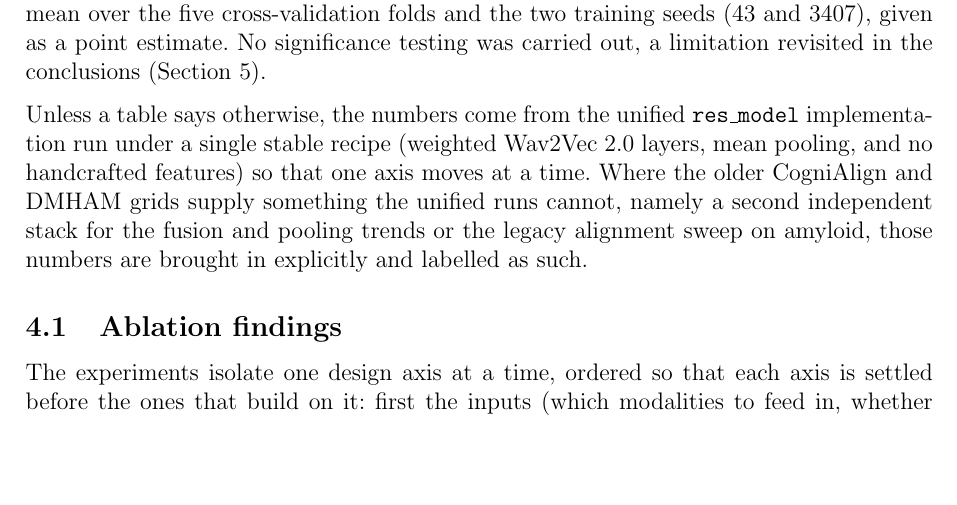
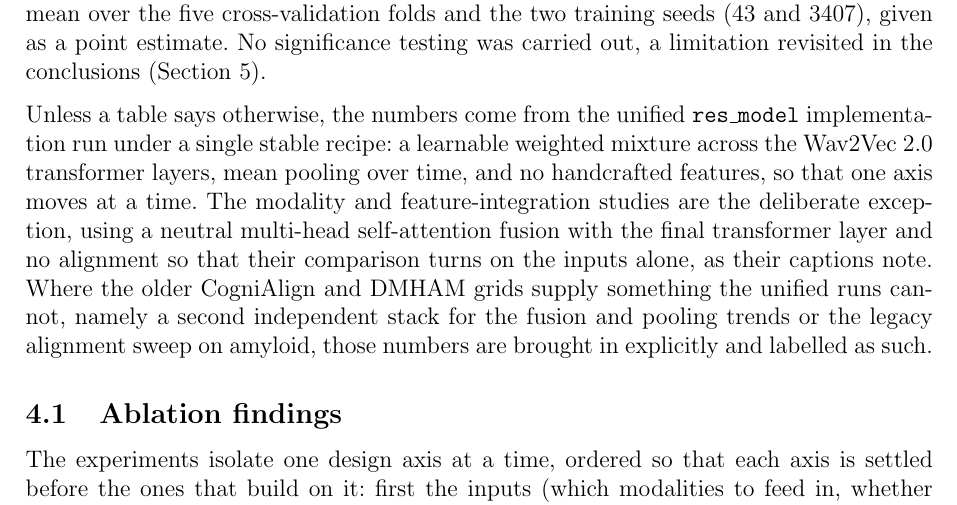
Before and after one commit to estevE11/tfm-doc, a LaTeX document (main.tex, which reads result.tex): part of page 33 of 51, cut so that both start at the same text, the shorter picture padded with empty space. Compiled offline with pdfLaTeX.

Commit message:
Disambiguate the stable-recipe pooling terminology
The stable-recipe description said "weighted layers, mean pooling",
conflating the layer mixture with temporal pooling and clashing with the
final-vs-weighted pooling axis. Spell out the learnable layer mixture and
mean pooling over time, and name the modality and feature-integration
studies as the deliberate neutral-setup exception.

Co-Authored-By: Claude Opus 4.8 <noreply@anthropic.com>

```diff
--- a/result.tex
+++ b/result.tex
@@ -5,7 +5,7 @@ This chapter reports the experimental programme laid out in Section~\ref{sec:met
 
 Two conventions hold throughout. ADReSSo is the only cohort with an official held-out partition, so it is the only task for which a \texttt{test-dist} accuracy is quoted alongside cross-validated validation accuracy; the two Spanish tasks are reported on validation folds only, and no artificial test split is ever substituted for the one they lack. Every accuracy is a mean over the five cross-validation folds and the two training seeds (43 and 3407), given as a point estimate. No significance testing was carried out, a limitation revisited in the conclusions (Section~\ref{sec:conclusions}).
 
-Unless a table says otherwise, the numbers come from the unified \texttt{res\_model} implementation run under a single stable recipe (weighted Wav2Vec~2.0 layers, mean pooling, and no handcrafted features) so that one axis moves at a time. Where the older CogniAlign and DMHAM grids supply something the unified runs cannot, namely a second independent stack for the fusion and pooling trends or the legacy alignment sweep on amyloid, those numbers are brought in explicitly and labelled as such.
+Unless a table says otherwise, the numbers come from the unified \texttt{res\_model} implementation run under a single stable recipe: a learnable weighted mixture across the Wav2Vec~2.0 transformer layers, mean pooling over time, and no handcrafted features, so that one axis moves at a time. The modality and feature-integration studies are the deliberate exception, using a neutral multi-head self-attention fusion with the final transformer layer and no alignment so that their comparison turns on the inputs alone, as their captions note. Where the older CogniAlign and DMHAM grids supply something the unified runs cannot, namely a second independent stack for the fusion and pooling trends or the legacy alignment sweep on amyloid, those numbers are brought in explicitly and labelled as such.
 
 \subsection{Ablation findings}
 \label{ssec:res_ablation}
```
